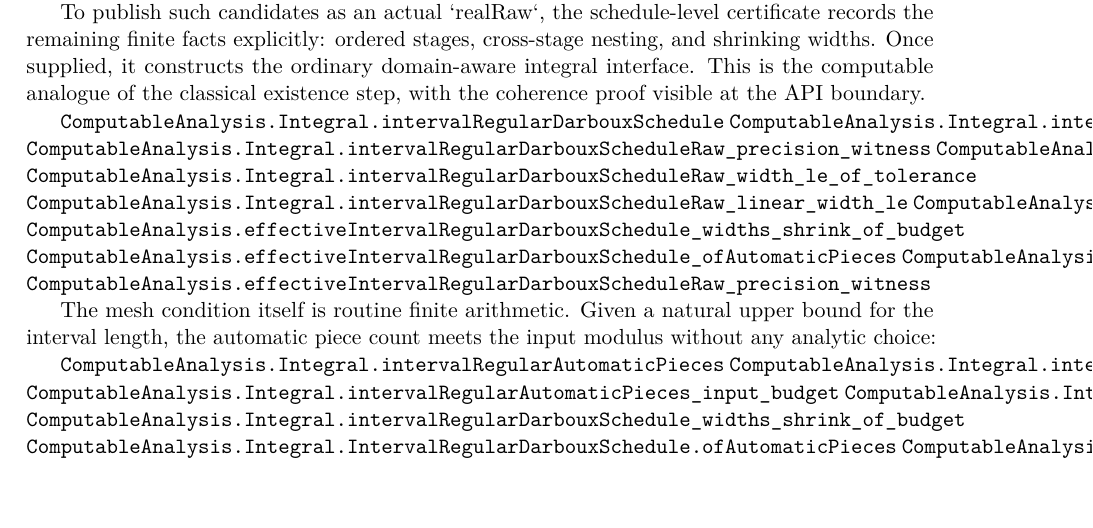
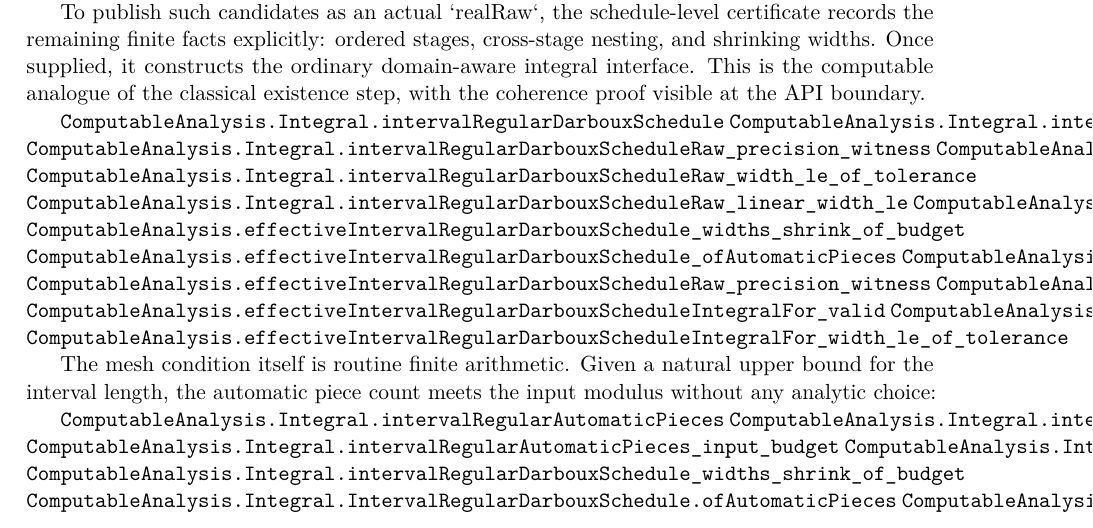
Before and after one commit to liuyao12/computable-analysis, a LaTeX thesis (blueprint/src/web.tex, which reads blueprint/src/03-integrals.tex): part of page 43 of 125, cut so that both start at the same text. Compiled offline with pdfLaTeX.

Commit message:
Expose interval regular integral object

```diff
--- a/blueprint/src/03-integrals.tex
+++ b/blueprint/src/03-integrals.tex
@@ -478,6 +478,10 @@ boundary.
 \lean{ComputableAnalysis.effectiveIntervalRegularDarbouxSchedule_ofAutomaticPieces}
 \lean{ComputableAnalysis.effectiveIntervalRegularDarbouxScheduleRaw_valid}
 \lean{ComputableAnalysis.effectiveIntervalRegularDarbouxScheduleRaw_precision_witness}
+\lean{ComputableAnalysis.effectiveIntervalRegularDarbouxScheduleIntegralFor}
+\lean{ComputableAnalysis.effectiveIntervalRegularDarbouxScheduleIntegralFor_valid}
+\lean{ComputableAnalysis.effectiveIntervalRegularDarbouxScheduleIntegralFor_precision_witness}
+\lean{ComputableAnalysis.effectiveIntervalRegularDarbouxScheduleIntegralFor_width_le_of_tolerance}
 \leanok
 
 The mesh condition itself is routine finite arithmetic.  Given a natural
```
Also changed, not shown: 1 other file.
